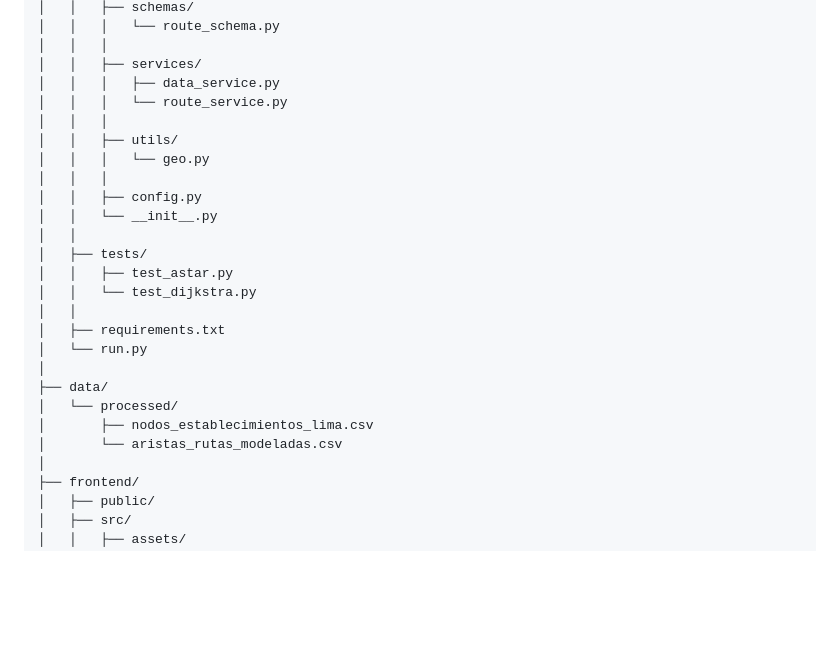
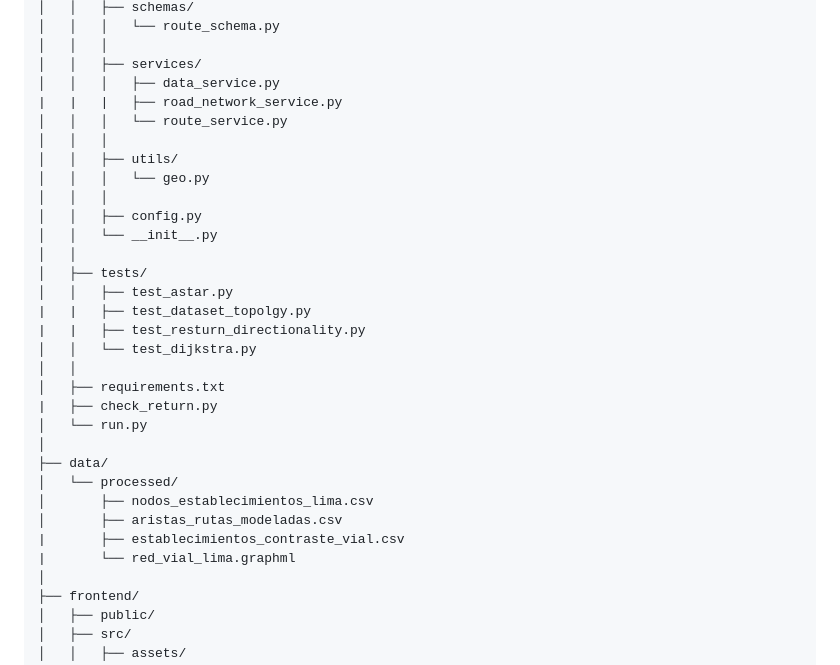
Before and after one commit to Nounz27/intelligent-traffic-application, a Markdown page: README.md, the part around one of its changes. GitHub-like rendering; blank space fills up the shorter version.

```diff
--- a/README.md
+++ b/README.md
@@ -92,6 +94,7 @@ intelligent-traffic-application/
 │   │   │
 │   │   ├── services/
 │   │   │   ├── data_service.py
+|   |   |   ├── road_network_service.py
 │   │   │   └── route_service.py
 │   │   │
 │   │   ├── utils/
@@ -102,15 +105,20 @@ intelligent-traffic-application/
 │   │
 │   ├── tests/
 │   │   ├── test_astar.py
+|   |   ├── test_dataset_topolgy.py
+|   |   ├── test_resturn_directionality.py
 │   │   └── test_dijkstra.py
 │   │
 │   ├── requirements.txt
+|   ├── check_return.py
 │   └── run.py
 │
 ├── data/
 │   └── processed/
 │       ├── nodos_establecimientos_lima.csv
-│       └── aristas_rutas_modeladas.csv
+│       ├── aristas_rutas_modeladas.csv
+|       ├── establecimientos_contraste_vial.csv
+|       └── red_vial_lima.graphml
 │
 ├── frontend/
 │   ├── public/
```
Also changed, not shown: other parts of README.md (+3 -21 lines), docs/application-screenshot.png (added).
